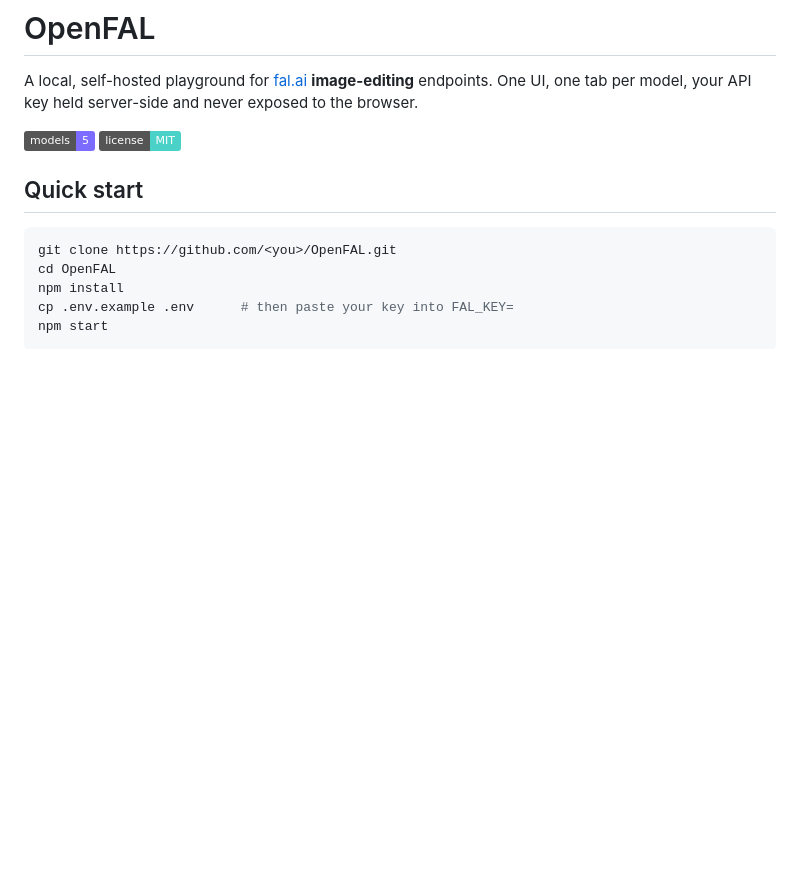
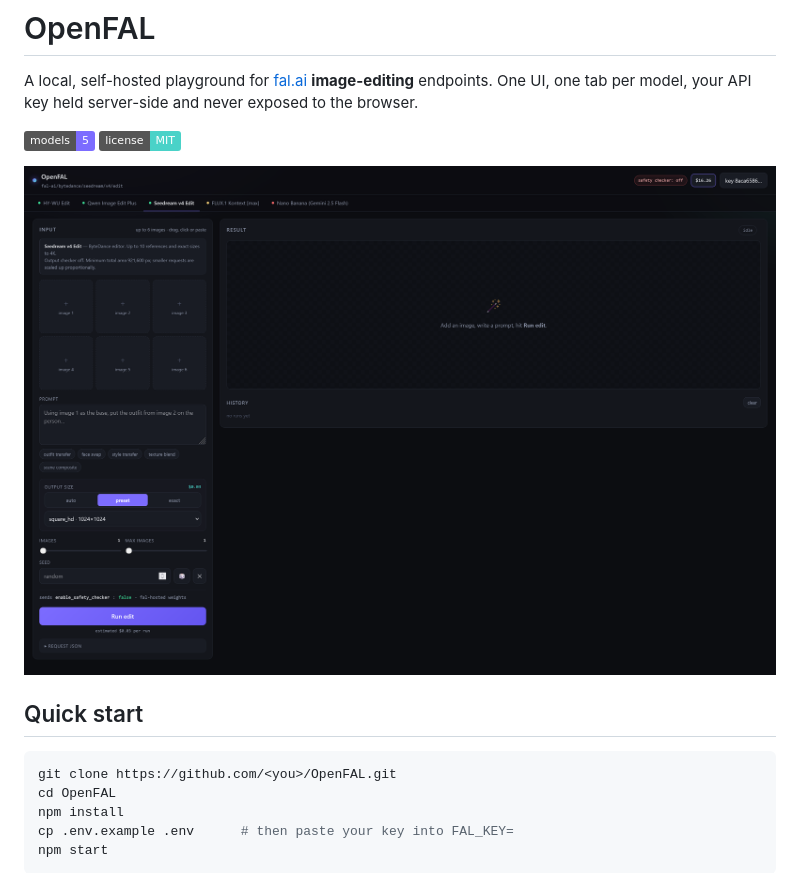
Before and after one commit to kpg-anon/OpenFAL, a Markdown page: README.md, the part around the change. Rendered like a GitHub page; pictures changed too: docs/screenshot.png (added); badges without logos; blank space fills up the shorter version.

Commit message:
docs: add UI screenshot to README
Commit the image into the repo rather than hotlinking the GitHub
user-attachments URL, which 404s for anonymous visitors.

Co-Authored-By: Claude Opus 5 <noreply@anthropic.com>

```diff
--- a/README.md
+++ b/README.md
@@ -4,6 +4,8 @@ A local, self-hosted playground for [fal.ai](https://fal.ai) **image-editing** e
 one tab per model, your API key held server-side and never exposed to the browser.
 
 ![models](https://img.shields.io/badge/models-5-7c6cff) ![license](https://img.shields.io/badge/license-MIT-4ad2c8)
+
+![OpenFAL — the Seedream v4 Edit tab, showing per-model reference slots, output size controls and the live cost estimate](docs/screenshot.png)
 
 ## Quick start
 
```
